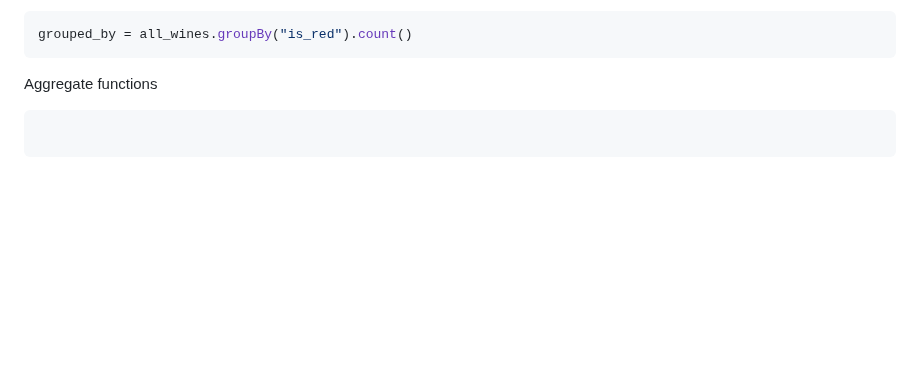
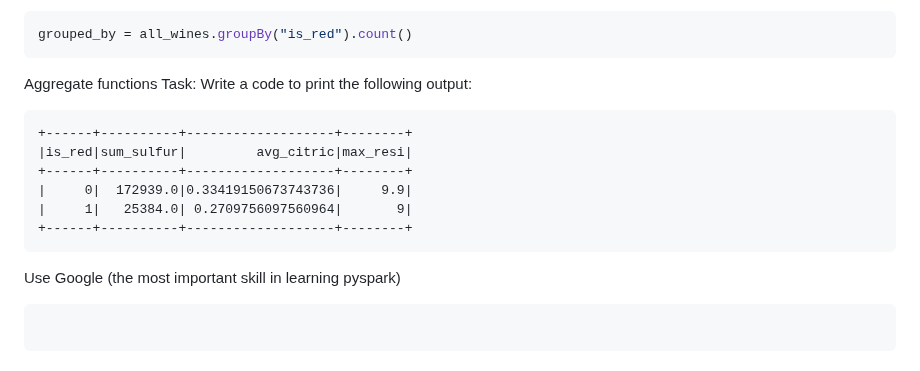
Before and after one commit to shihabrashid-ucr/CS_179G, a Markdown page: lab3.md, the part around the change. Drawn GitHub-style; blank space fills up the shorter version.

````diff
--- a/lab3.md
+++ b/lab3.md
@@ -190,6 +190,16 @@ Group By
 grouped_by = all_wines.groupBy("is_red").count()
 ```
 Aggregate functions
+Task: Write a code to print the following output:
+```
++------+----------+-------------------+--------+
+|is_red|sum_sulfur|         avg_citric|max_resi|
++------+----------+-------------------+--------+
+|     0|  172939.0|0.33419150673743736|     9.9|
+|     1|   25384.0| 0.2709756097560964|       9|
++------+----------+-------------------+--------+
+```
+Use Google (the most important skill in learning pyspark)
 ```python
 
 ```
````
